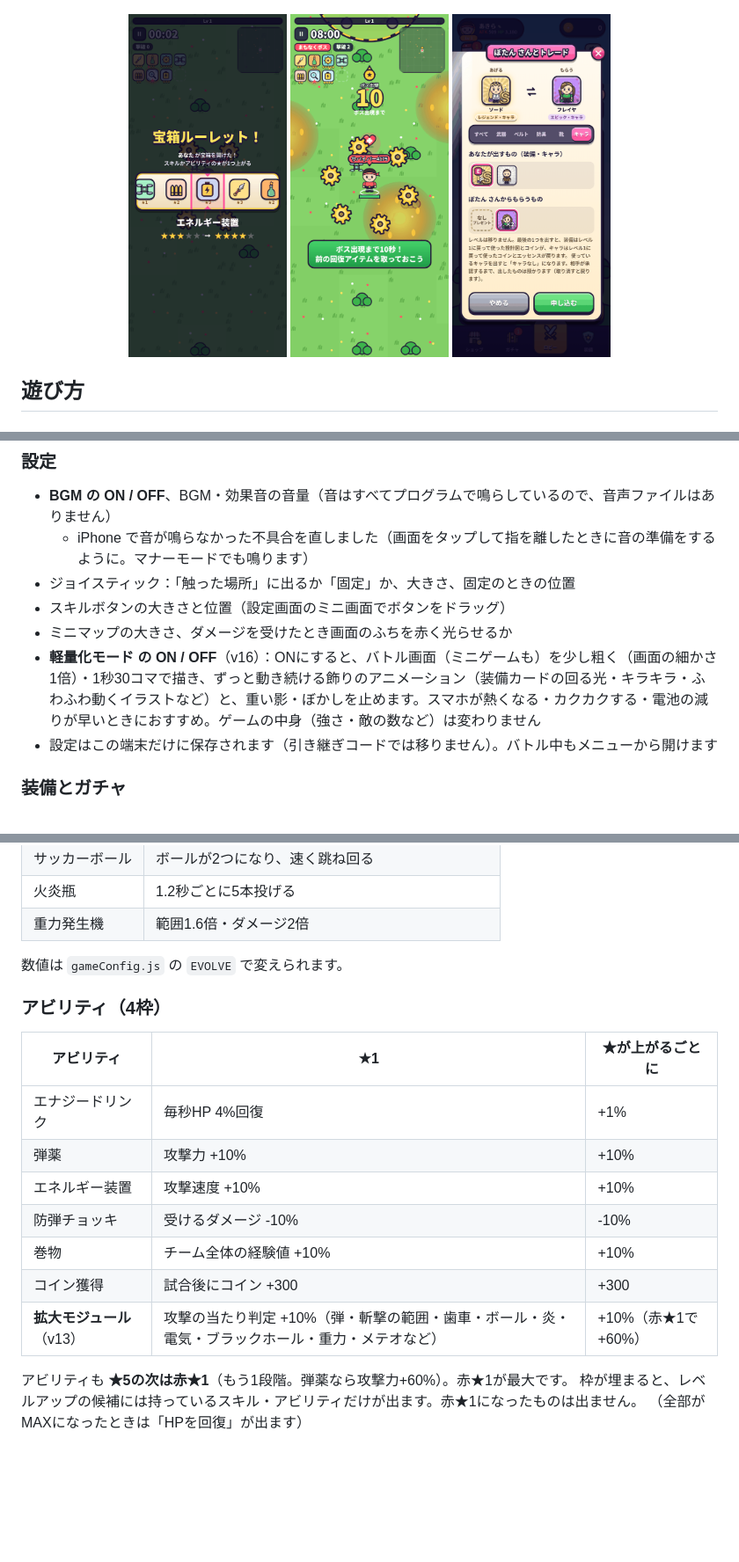
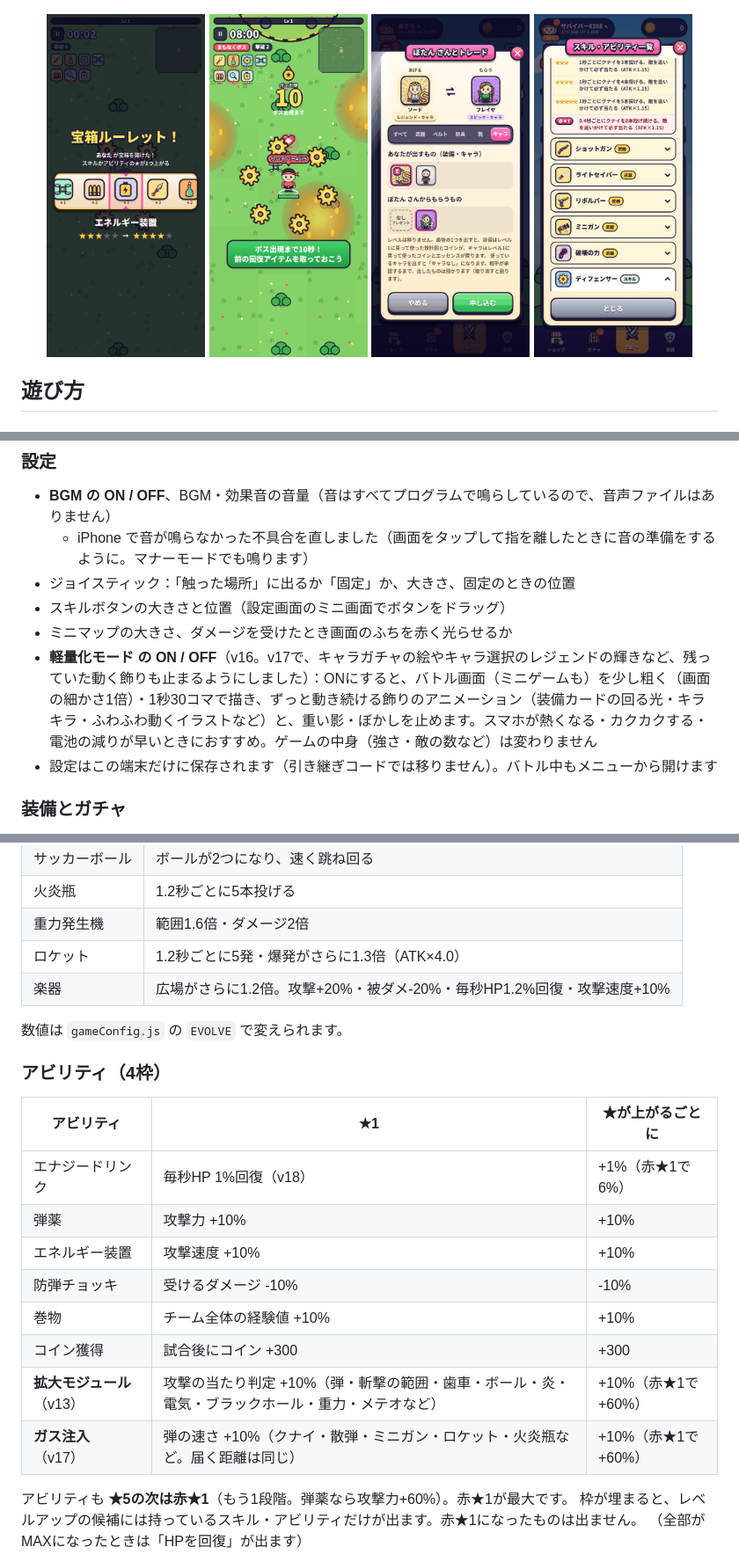
Before and after one commit to kmwbwkgdwv-sys/dadasaba, a Markdown page: README.md, 3 parts joined by grey strips. Shown at 88% size. Rendered like a GitHub page; pictures changed too: ss-skill-list.png (added); blank space fills up the shorter version.

```diff
--- a/README.md
+++ b/README.md
@@ -38,6 +38,7 @@
   <img src="ss-roulette.png" width="180" alt="宝箱のルーレット">
   <img src="ss-boss-intro.png" width="180" alt="ボス出現までのカウントダウン">
   <img src="ss-trade-char.png" width="180" alt="キャラのトレード">
+  <img src="ss-skill-list.png" width="180" alt="スキル・アビリティ一覧">
 </p>
 
 ## 遊び方
@@ -216,7 +217,7 @@
 - ジョイスティック：「触った場所」に出るか「固定」か、大きさ、固定のときの位置
 - スキルボタンの大きさと位置（設定画面のミニ画面でボタンをドラッグ）
 - ミニマップの大きさ、ダメージを受けたとき画面のふちを赤く光らせるか
-- **軽量化モード の ON / OFF**（v16）：ONにすると、バトル画面（ミニゲームも）を少し粗く（画面の細かさ1倍）・1秒30コマで描き、ずっと動き続ける飾りのアニメーション（装備カードの回る光・キラキラ・ふわふわ動くイラストなど）と、重い影・ぼかしを止めます。スマホが熱くなる・カクカクする・電池の減りが早いときにおすすめ。ゲームの中身（強さ・敵の数など）は変わりません
+- **軽量化モード の ON / OFF**（v16。v17で、キャラガチャの絵やキャラ選択のレジェンドの輝きなど、残っていた動く飾りも止まるようにしました）：ONにすると、バトル画面（ミニゲームも）を少し粗く（画面の細かさ1倍）・1秒30コマで描き、ずっと動き続ける飾りのアニメーション（装備カードの回る光・キラキラ・ふわふわ動くイラストなど）と、重い影・ぼかしを止めます。スマホが熱くなる・カクカクする・電池の減りが早いときにおすすめ。ゲームの中身（強さ・敵の数など）は変わりません
 - 設定はこの端末だけに保存されます（引き継ぎコードでは移りません）。バトル中もメニューから開けます
 
 ### 装備とガチャ
@@ -408,6 +413,8 @@ v13で **すべてのスキルのダメージを +15%** しました（下の表
 | サッカーボール | ボールが2つになり、速く跳ね回る |
 | 火炎瓶 | 1.2秒ごとに5本投げる |
 | 重力発生機 | 範囲1.6倍・ダメージ2倍 |
+| ロケット | 1.2秒ごとに5発・爆発がさらに1.3倍（ATK×4.0） |
+| 楽器 | 広場がさらに1.2倍。攻撃+20%・被ダメ-20%・毎秒HP1.2%回復・攻撃速度+10% |
 
 数値は `gameConfig.js` の `EVOLVE` で変えられます。
 
@@ -415,13 +422,14 @@ v13で **すべてのスキルのダメージを +15%** しました（下の表
 
 | アビリティ | ★1 | ★が上がるごとに |
 | --- | --- | --- |
-| エナジードリンク | 毎秒HP 4%回復 | +1% |
+| エナジードリンク | 毎秒HP 1%回復（v18） | +1%（赤★1で6%） |
 | 弾薬 | 攻撃力 +10% | +10% |
 | エネルギー装置 | 攻撃速度 +10% | +10% |
 | 防弾チョッキ | 受けるダメージ -10% | -10% |
 | 巻物 | チーム全体の経験値 +10% | +10% |
 | コイン獲得 | 試合後にコイン +300 | +300 |
 | **拡大モジュール**（v13） | 攻撃の当たり判定 +10%（弾・斬撃の範囲・歯車・ボール・炎・電気・ブラックホール・重力・メテオなど） | +10%（赤★1で+60%） |
+| **ガス注入**（v17） | 弾の速さ +10%（クナイ・散弾・ミニガン・ロケット・火炎瓶など。届く距離は同じ） | +10%（赤★1で+60%） |
 
 アビリティも **★5の次は赤★1**（もう1段階。弾薬なら攻撃力+60%）。赤★1が最大です。
 枠が埋まると、レベルアップの候補には持っているスキル・アビリティだけが出ます。赤★1になったものは出ません。
```
Also changed, not shown: other parts of README.md (+5 -0 lines), 9 other files.
